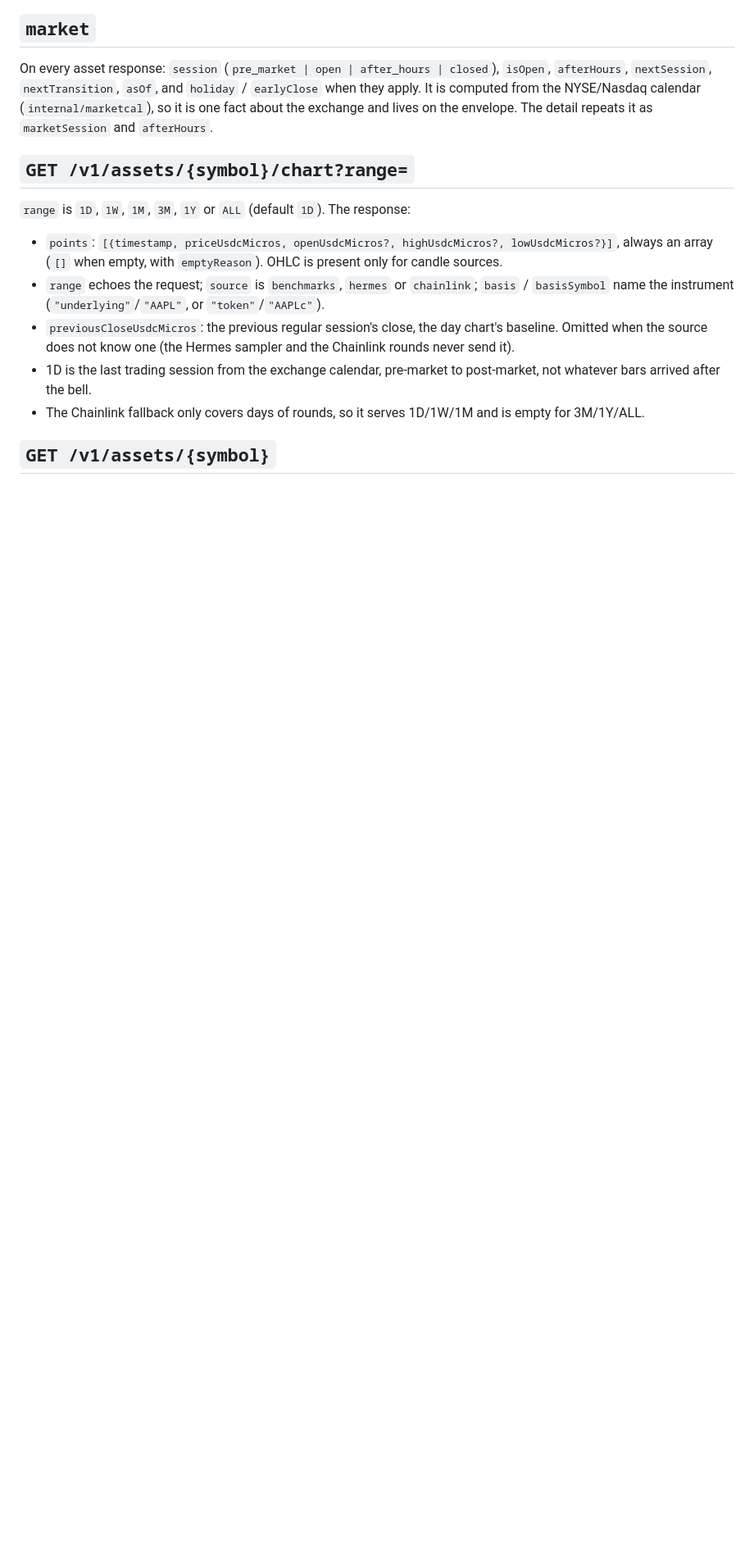
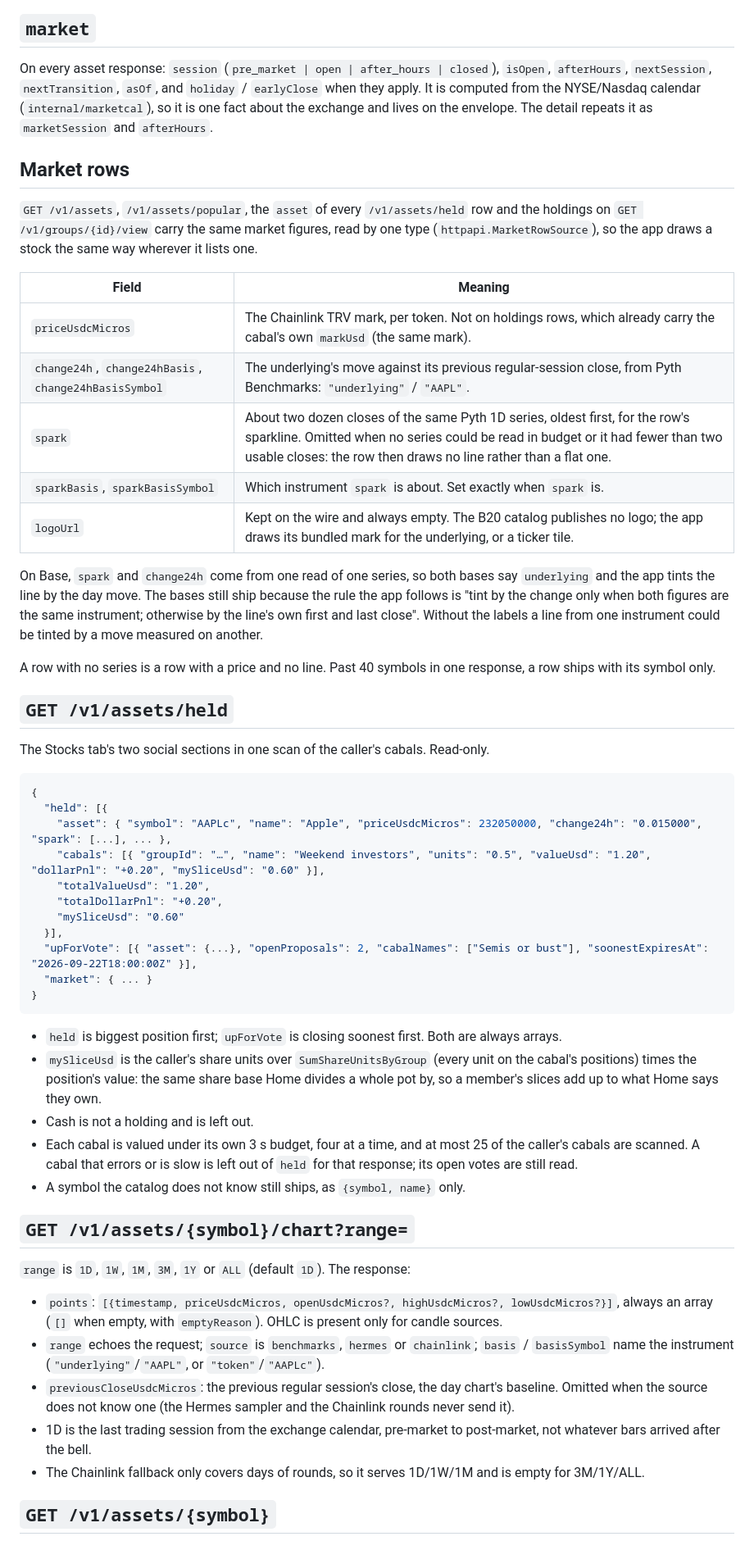
Before and after one commit to lognorman20/monaco, a Markdown page: docs/market-data.md, the part around one of its changes. Shown at 82% size. GitHub-like rendering; blank space fills up the shorter version.

Commit message:
Docs: the market row, GET /v1/assets/held, and the spark warmer

````diff
--- a/docs/market-data.md
+++ b/docs/market-data.md
@@ -54,6 +55,59 @@ On every asset response: `session` (`pre_market | open | after_hours | closed`),
 `earlyClose` when they apply. It is computed from the NYSE/Nasdaq calendar
 (`internal/marketcal`), so it is one fact about the exchange and lives on the envelope.
 The detail repeats it as `marketSession` and `afterHours`.
+
+## Market rows
+
+`GET /v1/assets`, `/v1/assets/popular`, the `asset` of every `/v1/assets/held` row
+and the holdings on `GET /v1/groups/{id}/view` carry the same market figures, read by
+one type (`httpapi.MarketRowSource`), so the app draws a stock the same way wherever
+it lists one.
+
+| Field | Meaning |
+|---|---|
+| `priceUsdcMicros` | The Chainlink TRV mark, per token. Not on holdings rows, which already carry the cabal's own `markUsd` (the same mark). |
+| `change24h`, `change24hBasis`, `change24hBasisSymbol` | The underlying's move against its previous regular-session close, from Pyth Benchmarks: `"underlying"` / `"AAPL"`. |
+| `spark` | About two dozen closes of the same Pyth 1D series, oldest first, for the row's sparkline. Omitted when no series could be read in budget or it had fewer than two usable closes: the row then draws no line rather than a flat one. |
+| `sparkBasis`, `sparkBasisSymbol` | Which instrument `spark` is about. Set exactly when `spark` is. |
+| `logoUrl` | Kept on the wire and always empty. The B20 catalog publishes no logo; the app draws its bundled mark for the underlying, or a ticker tile. |
+
+On Base, `spark` and `change24h` come from one read of one series, so both bases say
+`underlying` and the app tints the line by the day move. The bases still ship because
+the rule the app follows is "tint by the change only when both figures are the same
+instrument; otherwise by the line's own first and last close". Without the labels a
+line from one instrument could be tinted by a move measured on another.
+
+A row with no series is a row with a price and no line. Past 40 symbols in one
+response, a row ships with its symbol only.
+
+## `GET /v1/assets/held`
+
+The Stocks tab's two social sections in one scan of the caller's cabals. Read-only.
+
+```json
+{
+  "held": [{
+    "asset": { "symbol": "AAPLc", "name": "Apple", "priceUsdcMicros": 232050000, "change24h": "0.015000", "spark": [...], ... },
+    "cabals": [{ "groupId": "…", "name": "Weekend investors", "units": "0.5", "valueUsd": "1.20", "dollarPnl": "+0.20", "mySliceUsd": "0.60" }],
+    "totalValueUsd": "1.20",
+    "totalDollarPnl": "+0.20",
+    "mySliceUsd": "0.60"
+  }],
+  "upForVote": [{ "asset": {...}, "openProposals": 2, "cabalNames": ["Semis or bust"], "soonestExpiresAt": "2026-09-22T18:00:00Z" }],
+  "market": { ... }
+}
+```
+
+- `held` is biggest position first; `upForVote` is closing soonest first. Both are
+  always arrays.
+- `mySliceUsd` is the caller's share units over `SumShareUnitsByGroup` (every unit on
+  the cabal's positions) times the position's value: the same share base Home divides
+  a whole pot by, so a member's slices add up to what Home says they own.
+- Cash is not a holding and is left out.
+- Each cabal is valued under its own 3 s budget, four at a time, and at most 25 of the
+  caller's cabals are scanned. A cabal that errors or is slow is left out of `held`
+  for that response; its open votes are still read.
+- A symbol the catalog does not know still ships, as `{symbol, name}` only.
 
 ## `GET /v1/assets/{symbol}/chart?range=`
 
````
Also changed, not shown: other parts of docs/market-data.md (+16 -10 lines).
